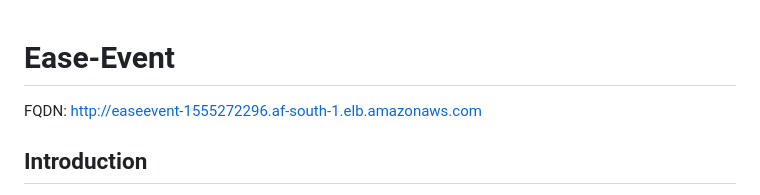
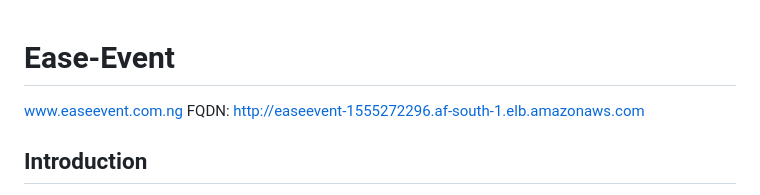
Before and after one commit to adetoro1989/ease-event, a Markdown page: README.md, the part around the change. Drawn GitHub-style.

Commit message:
I updated the readme file

```diff
--- a/README.md
+++ b/README.md
@@ -1,4 +1,6 @@
 # Ease-Event
+
+www.easeevent.com.ng
 FQDN: http://easeevent-1555272296.af-south-1.elb.amazonaws.com
 
 ## Introduction
```
